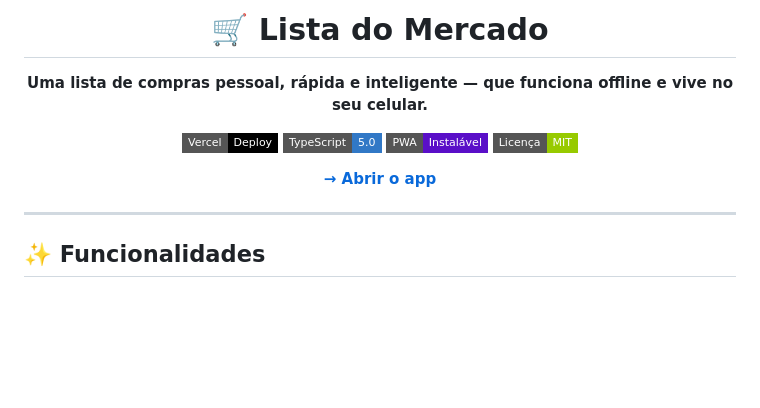
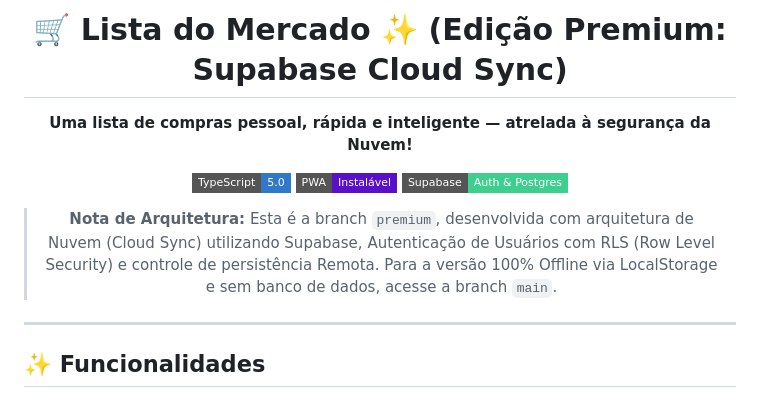
Before and after one commit to carlosdayton/lista-mercado, a Markdown page: README.md, the part around the change. Drawn GitHub-style; badges without logos; blank space fills up the shorter version.

Commit message:
docs: atualizar links no readme e rotular como a branch premium com supabase

```diff
--- a/README.md
+++ b/README.md
@@ -1,15 +1,14 @@
 <div align="center">
 
-# 🛒 Lista do Mercado
+# 🛒 Lista do Mercado ✨ (Edição Premium: Supabase Cloud Sync)
 
-**Uma lista de compras pessoal, rápida e inteligente — que funciona offline e vive no seu celular.**
+**Uma lista de compras pessoal, rápida e inteligente — atrelada à segurança da Nuvem!**
 
-[![Deploy](https://img.shields.io/badge/Vercel-Deploy-black?style=flat-square&logo=vercel)](https://lista-mercado.vercel.app)
 [![TypeScript](https://img.shields.io/badge/TypeScript-5.0-3178c6?style=flat-square&logo=typescript)](https://www.typescriptlang.org)
 [![PWA](https://img.shields.io/badge/PWA-Instalável-5a0fc8?style=flat-square&logo=pwa)](https://web.dev/progressive-web-apps/)
-[![License](https://img.shields.io/badge/Licença-MIT-green?style=flat-square)](LICENSE)
+[![Supabase](https://img.shields.io/badge/Supabase-Auth_&_Postgres-3ECF8E?style=flat-square&logo=supabase)](https://supabase.com)
 
-[**→ Abrir o app**](https://lista-mercado.vercel.app)
+> **Nota de Arquitetura:** Esta é a branch `premium`, desenvolvida com arquitetura de Nuvem (Cloud Sync) utilizando Supabase, Autenticação de Usuários com RLS (Row Level Security) e controle de persistência Remota. Para a versão 100% Offline via LocalStorage e sem banco de dados, acesse a branch `main`.
 
 </div>
 
```
